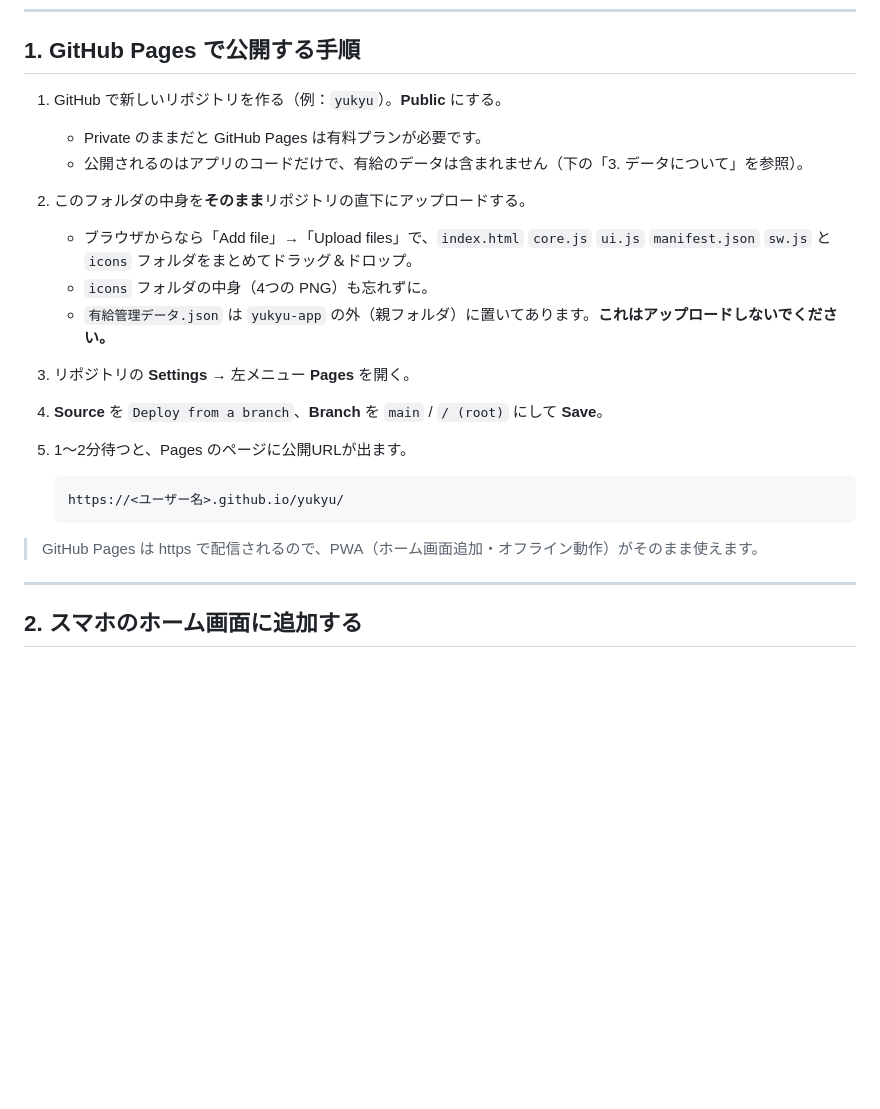
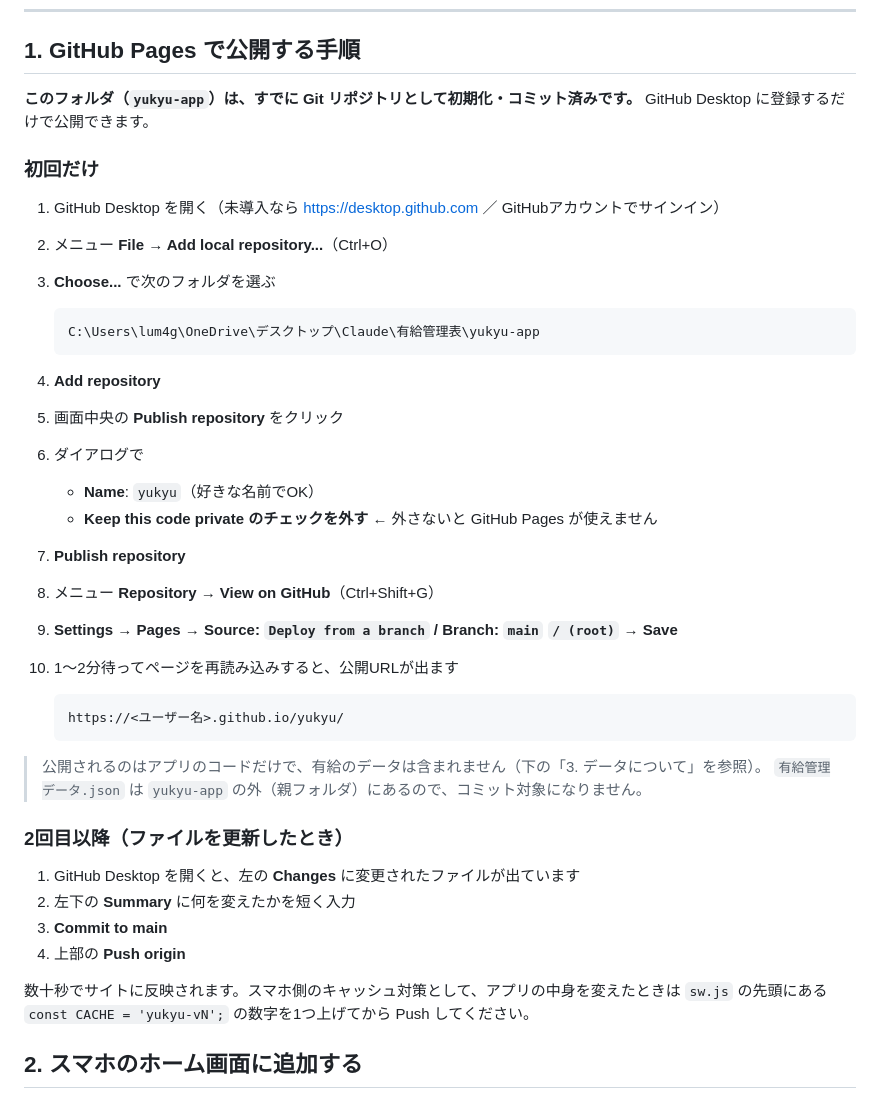
Before and after one commit to ooubyybc/yukyu-app, a Markdown page: README.md, the part around the change. Rendered like a GitHub page; blank space fills up the shorter version.

Commit message:
README: GitHub Desktop での公開手順に更新
Co-Authored-By: Claude Opus 5 <noreply@anthropic.com>
Claude-Session: https://claude.ai/code/session_01C4x3QcEjGGfVMyaA8vxHXA

````diff
--- a/README.md
+++ b/README.md
@@ -7,24 +7,45 @@
 
 ## 1. GitHub Pages で公開する手順
 
-1. GitHub で新しいリポジトリを作る（例：`yukyu`）。**Public** にする。
-   - Private のままだと GitHub Pages は有料プランが必要です。
-   - 公開されるのはアプリのコードだけで、有給のデータは含まれません（下の「3. データについて」を参照）。
-2. このフォルダの中身を**そのまま**リポジトリの直下にアップロードする。
-   - ブラウザからなら「Add file」→「Upload files」で、`index.html` `core.js` `ui.js` `manifest.json` `sw.js` と `icons` フォルダをまとめてドラッグ＆ドロップ。
-   - `icons` フォルダの中身（4つの PNG）も忘れずに。
-   - `有給管理データ.json` は `yukyu-app` の外（親フォルダ）に置いてあります。**これはアップロードしないでください。**
-3. リポジトリの **Settings** → 左メニュー **Pages** を開く。
-4. **Source** を `Deploy from a branch`、**Branch** を `main` / `/ (root)` にして **Save**。
-5. 1〜2分待つと、Pages のページに公開URLが出ます。
+**このフォルダ（`yukyu-app`）は、すでに Git リポジトリとして初期化・コミット済みです。**
+GitHub Desktop に登録するだけで公開できます。
+
+### 初回だけ
+
+1. GitHub Desktop を開く（未導入なら https://desktop.github.com ／ GitHubアカウントでサインイン）
+2. メニュー **File → Add local repository...**（Ctrl+O）
+3. **Choose...** で次のフォルダを選ぶ
 
    ```
-   https://<ユーザー名>.github.io/yukyu/
+   C:\Users\lum4g\OneDrive\デスクトップ\Claude\有給管理表\yukyu-app
    ```
 
-> GitHub Pages は https で配信されるので、PWA（ホーム画面追加・オフライン動作）がそのまま使えます。
+4. **Add repository**
+5. 画面中央の **Publish repository** をクリック
+6. ダイアログで
+   - **Name**: `yukyu`（好きな名前でOK）
+   - **Keep this code private のチェックを外す** ← 外さないと GitHub Pages が使えません
+7. **Publish repository**
+8. メニュー **Repository → View on GitHub**（Ctrl+Shift+G）
+9. **Settings → Pages → Source: `Deploy from a branch` / Branch: `main` `/ (root)` → Save**
+10. 1〜2分待ってページを再読み込みすると、公開URLが出ます
 
----
+    ```
+    https://<ユーザー名>.github.io/yukyu/
+    ```
+
+> 公開されるのはアプリのコードだけで、有給のデータは含まれません（下の「3. データについて」を参照）。
+> `有給管理データ.json` は `yukyu-app` の外（親フォルダ）にあるので、コミット対象になりません。
+
+### 2回目以降（ファイルを更新したとき）
+
+1. GitHub Desktop を開くと、左の **Changes** に変更されたファイルが出ています
+2. 左下の **Summary** に何を変えたかを短く入力
+3. **Commit to main**
+4. 上部の **Push origin**
+
+数十秒でサイトに反映されます。スマホ側のキャッシュ対策として、アプリの中身を変えたときは
+`sw.js` の先頭にある `const CACHE = 'yukyu-vN';` の数字を1つ上げてから Push してください。
 
 ## 2. スマホのホーム画面に追加する
 
````
